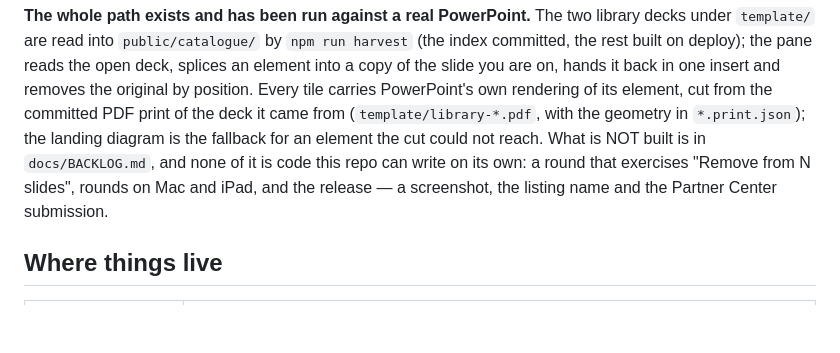
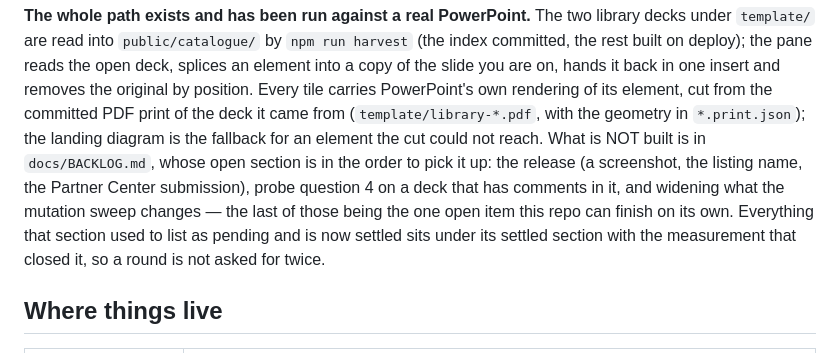
Before and after one commit to dannbleeker/SSF-Slide-Elements, a Markdown page: CLAUDE.md, the part around the change. GitHub-like rendering; blank space fills up the shorter version.

```diff
--- a/CLAUDE.md
+++ b/CLAUDE.md
@@ -26,10 +26,13 @@ hands it back in one insert and removes the original by position. Every tile
 carries PowerPoint's own rendering of its element, cut from the committed PDF
 print of the deck it came from (`template/library-*.pdf`, with the geometry in
 `*.print.json`); the landing diagram is the fallback for an element the cut
-could not reach. What is NOT built is in `docs/BACKLOG.md`, and none of it is
-code this repo can write on its own: a round that exercises "Remove from N
-slides", rounds on Mac and iPad, and the release — a screenshot, the listing
-name and the Partner Center submission.
+could not reach. What is NOT built is in `docs/BACKLOG.md`, whose open section is
+in the order to pick it up: the release (a screenshot, the listing name, the
+Partner Center submission), probe question 4 on a deck that has comments in it,
+and widening what the mutation sweep changes — the last of those being the one
+open item this repo can finish on its own. Everything that section used to list
+as pending and is now settled sits under its settled section with the
+measurement that closed it, so a round is not asked for twice.
 
 ## Where things live
 
```
Also changed, not shown: docs/BACKLOG.md (+109 -46 lines).
